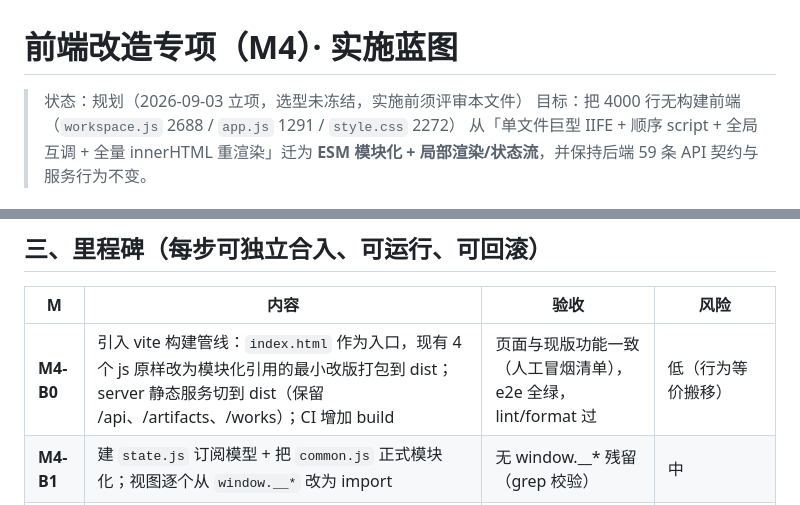
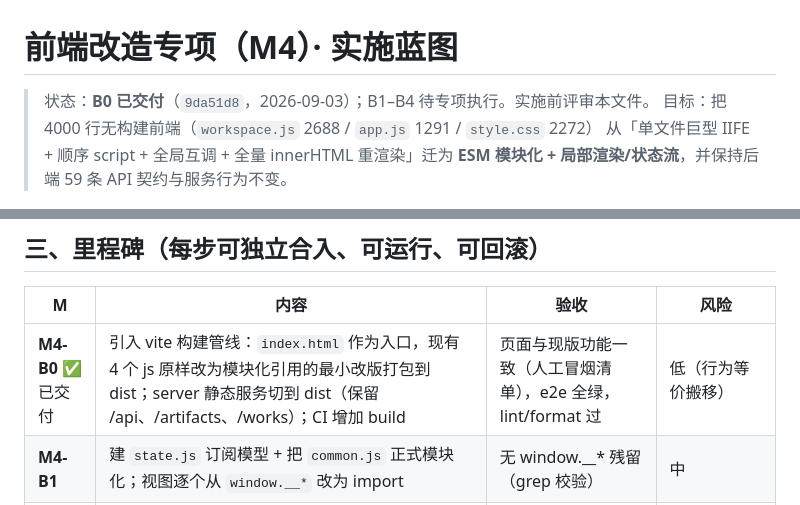
Before and after one commit to AlanNiew/agnes-video-console, a Markdown page: docs/FRONTEND_REFACTOR_PLAN.md, 2 parts joined by grey strips. Rendered like a GitHub page.

```diff
--- a/docs/FRONTEND_REFACTOR_PLAN.md
+++ b/docs/FRONTEND_REFACTOR_PLAN.md
@@ -1,6 +1,6 @@
 # 前端改造专项（M4）· 实施蓝图
 
-> 状态：规划（2026-09-03 立项，选型未冻结，实施前须评审本文件）
+> 状态：**B0 已交付**（`9da51d8`，2026-09-03）；B1–B4 待专项执行。实施前评审本文件。
 > 目标：把 4000 行无构建前端（`workspace.js` 2688 / `app.js` 1291 / `style.css` 2272）
 > 从「单文件巨型 IIFE + 顺序 script + 全局互调 + 全量 innerHTML 重渲染」迁为
 > **ESM 模块化 + 局部渲染/状态流**，并保持后端 59 条 API 契约与服务行为不变。
@@ -42,7 +42,7 @@ server.js                   # express.static 改指向 dist/；/api、/artifacts
 
 | M         | 内容                                                                                                                                                                      | 验收                                                         | 风险                                    |
 | --------- | ------------------------------------------------------------------------------------------------------------------------------------------------------------------------- | ------------------------------------------------------------ | --------------------------------------- |
-| **M4-B0** | 引入 vite 构建管线：`index.html` 作为入口，现有 4 个 js 原样改为模块化引用的最小改版打包到 dist；server 静态服务切到 dist（保留 /api、/artifacts、/works）；CI 增加 build | 页面与现版功能一致（人工冒烟清单），e2e 全绿，lint/format 过 | 低（行为等价搬移）                      |
+| **M4-B0** ✅ 已交付 | 引入 vite 构建管线：`index.html` 作为入口，现有 4 个 js 原样改为模块化引用的最小改版打包到 dist；server 静态服务切到 dist（保留 /api、/artifacts、/works）；CI 增加 build | 页面与现版功能一致（人工冒烟清单），e2e 全绿，lint/format 过 | 低（行为等价搬移） |
 | **M4-B1** | 建 `state.js` 订阅模型 + 把 `common.js` 正式模块化；视图逐个从 `window.__*` 改为 import                                                                                   | 无 window.__* 残留（grep 校验）                              | 中                                      |
 | **M4-B2** | 任务中心视图（原 app.js 1.3k 行）按文件拆（列表/看板/详情/弹窗），实现局部更新                                                                                            | 功能等价 + 冒烟                                              | 中                                      |
 | **M4-B3** | 创作工作台逐步拆分（六步各自模块 + 自动成片时间线 + TTS 墙 + BGM/渲染），局部更新                                                                                         | 功能等价 + 冒烟                                              | 高（2688 行闭包拆分，逐子系统人工核对） |
```
Also changed, not shown: AGENTS.md (+1 -1 lines).
